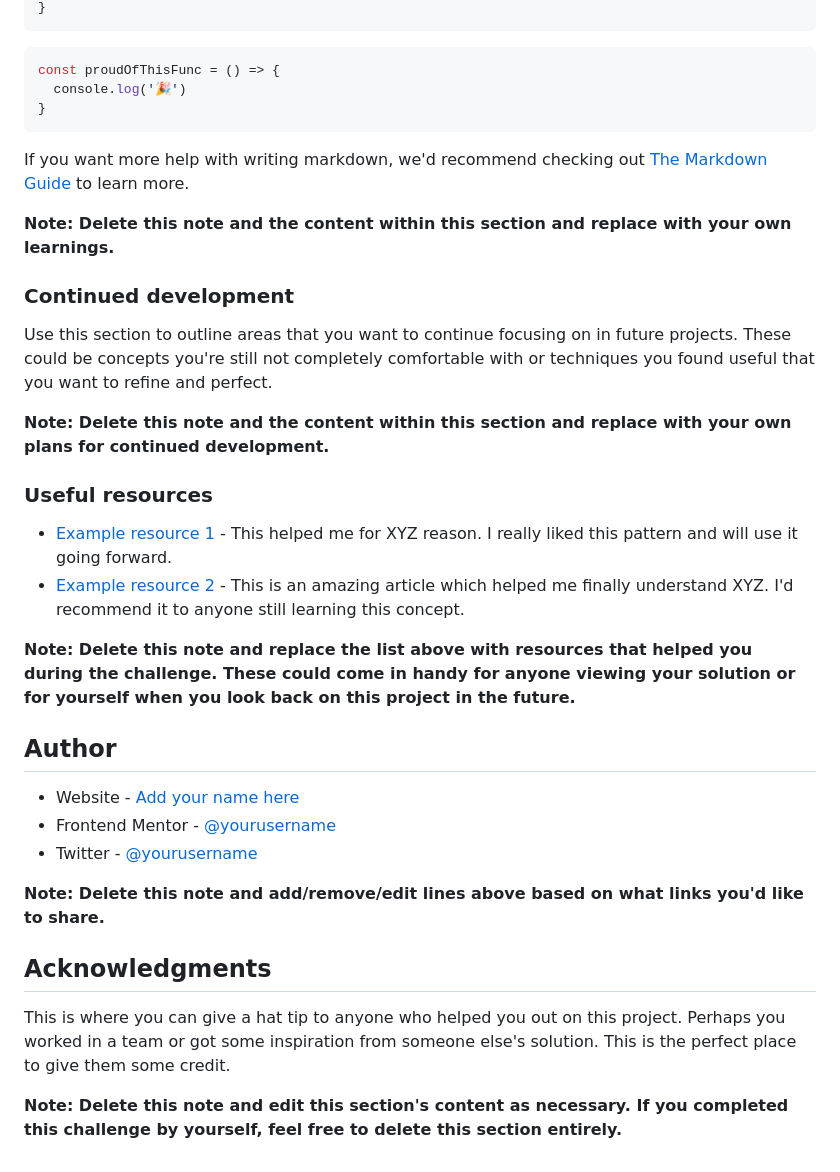
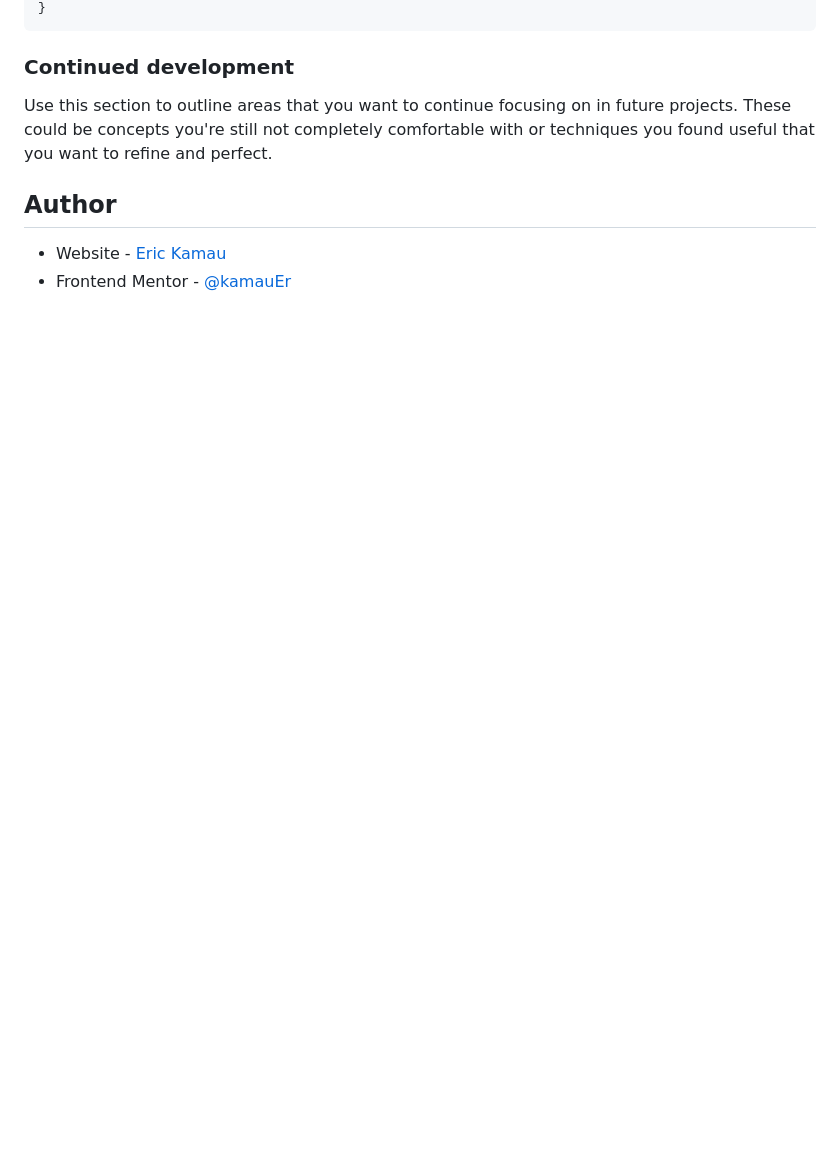
Before and after one commit to kamauEr/blog-preview-card, a Markdown page: README-template.md, the part around one of its changes. Drawn GitHub-style; blank space fills up the shorter version.

````diff
--- a/README-template.md
+++ b/README-template.md
@@ -73,38 +67,11 @@ To see how you can add code snippets, see below:
 }
 ```
-```js
-const proudOfThisFunc = () => {
-  console.log('🎉')
-}
-```
-
-If you want more help with writing markdown, we'd recommend checking out [The Markdown Guide](https://www.markdownguide.org/) to learn more.
-
-**Note: Delete this note and the content within this section and replace with your own learnings.**
 
 ### Continued development
 
 Use this section to outline areas that you want to continue focusing on in future projects. These could be concepts you're still not completely comfortable with or techniques you found useful that you want to refine and perfect.
 
-**Note: Delete this note and the content within this section and replace with your own plans for continued development.**
-
-### Useful resources
-
-- [Example resource 1](https://www.example.com) - This helped me for XYZ reason. I really liked this pattern and will use it going forward.
-- [Example resource 2](https://www.example.com) - This is an amazing article which helped me finally understand XYZ. I'd recommend it to anyone still learning this concept.
-
-**Note: Delete this note and replace the list above with resources that helped you during the challenge. These could come in handy for anyone viewing your solution or for yourself when you look back on this project in the future.**
-
 ## Author
 
-- Website - [Add your name here](https://www.your-site.com)
-- Frontend Mentor - [@yourusername](https://www.frontendmentor.io/profile/yourusername)
-- Twitter - [@yourusername](https://www.twitter.com/yourusername)
-
-**Note: Delete this note and add/remove/edit lines above based on what links you'd like to share.**
-
-## Acknowledgments
-
-This is where you can give a hat tip to anyone who helped you out on this project. Perhaps you worked in a team or got some inspiration from someone else's solution. This is the perfect place to give them some credit.
-
-**Note: Delete this note and edit this section's content as necessary. If you completed this challenge by yourself, feel free to delete this section entirely.**
+- Website - [Eric Kamau](https://github.com/kamauEr/)
+- Frontend Mentor - [@kamauEr](https://www.frontendmentor.io/profile/kamauEr)
````
Also changed, not shown: other parts of README-template.md (+23 -29 lines), README.md (deleted, +0 -93 lines), style-guide.md (deleted, +0 -35 lines), assets/images/Screenshot.png (added), design/active-states.jpg (deleted), design/desktop-design.jpg (deleted), design/desktop-preview.jpg (deleted), design/mobile-design.jpg (deleted), 2 other files.
